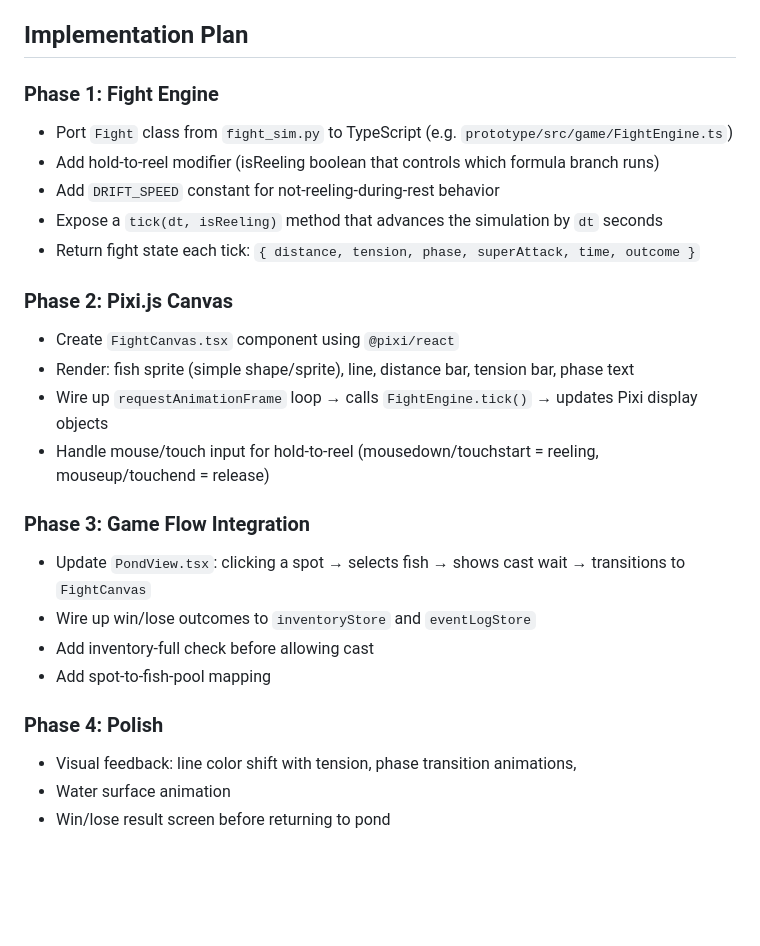
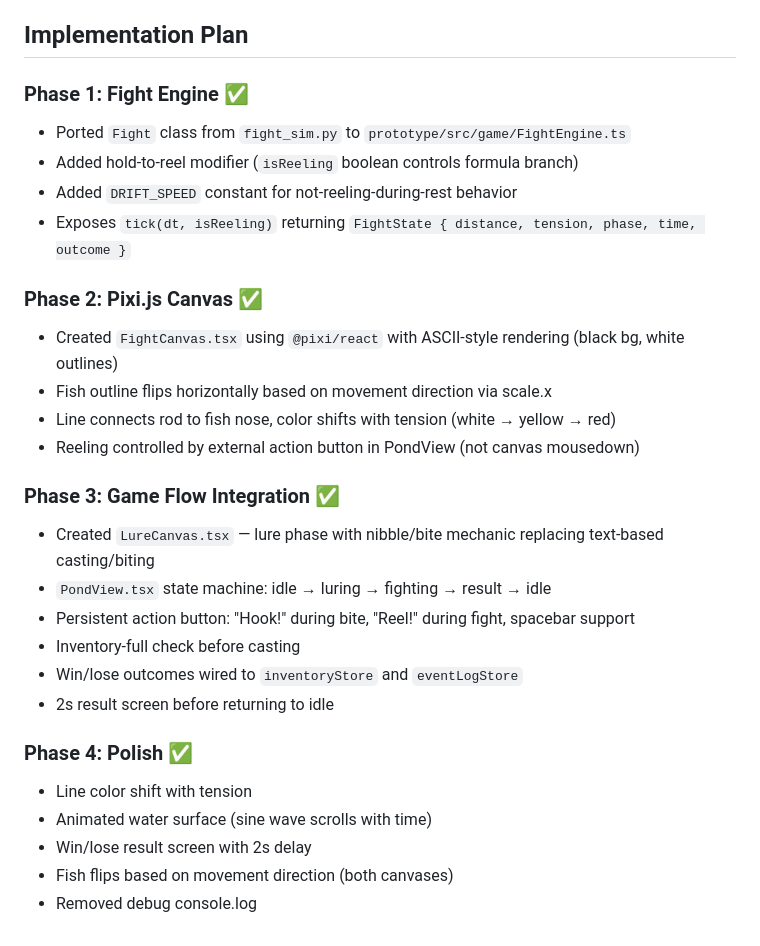
Before and after one commit to lasiaylo/fishin-proto, a Markdown page: prds/20260301_fishing_minigame.md, the part around one of its changes. Rendered like a GitHub page; blank space fills up the shorter version.

```diff
--- a/prds/20260301_fishing_minigame.md
+++ b/prds/20260301_fishing_minigame.md
@@ -155,26 +159,29 @@ Each spot filters `getAvailableFish()` further by a spot-specific lure/tier requ
 
 ## Implementation Plan
 
-### Phase 1: Fight Engine
-- Port `Fight` class from `fight_sim.py` to TypeScript (e.g. `prototype/src/game/FightEngine.ts`)
-- Add hold-to-reel modifier (isReeling boolean that controls which formula branch runs)
-- Add `DRIFT_SPEED` constant for not-reeling-during-rest behavior
-- Expose a `tick(dt, isReeling)` method that advances the simulation by `dt` seconds
-- Return fight state each tick: `{ distance, tension, phase, superAttack, time, outcome }`
+### Phase 1: Fight Engine ✅
+- Ported `Fight` class from `fight_sim.py` to `prototype/src/game/FightEngine.ts`
+- Added hold-to-reel modifier (`isReeling` boolean controls formula branch)
+- Added `DRIFT_SPEED` constant for not-reeling-during-rest behavior
+- Exposes `tick(dt, isReeling)` returning `FightState { distance, tension, phase, time, outcome }`
 
-### Phase 2: Pixi.js Canvas
-- Create `FightCanvas.tsx` component using `@pixi/react`
-- Render: fish sprite (simple shape/sprite), line, distance bar, tension bar, phase text
-- Wire up `requestAnimationFrame` loop → calls `FightEngine.tick()` → updates Pixi display objects
-- Handle mouse/touch input for hold-to-reel (mousedown/touchstart = reeling, mouseup/touchend = release)
+### Phase 2: Pixi.js Canvas ✅
+- Created `FightCanvas.tsx` using `@pixi/react` with ASCII-style rendering (black bg, white outlines)
+- Fish outline flips horizontally based on movement direction via scale.x
+- Line connects rod to fish nose, color shifts with tension (white → yellow → red)
+- Reeling controlled by external action button in PondView (not canvas mousedown)
 
-### Phase 3: Game Flow Integration
-- Update `PondView.tsx`: clicking a spot → selects fish → shows cast wait → transitions to `FightCanvas`
-- Wire up win/lose outcomes to `inventoryStore` and `eventLogStore`
-- Add inventory-full check before allowing cast
-- Add spot-to-fish-pool mapping
+### Phase 3: Game Flow Integration ✅
+- Created `LureCanvas.tsx` — lure phase with nibble/bite mechanic replacing text-based casting/biting
+- `PondView.tsx` state machine: idle → luring → fighting → result → idle
+- Persistent action button: "Hook!" during bite, "Reel!" during fight, spacebar support
+- Inventory-full check before casting
+- Win/lose outcomes wired to `inventoryStore` and `eventLogStore`
+- 2s result screen before returning to idle
 
-### Phase 4: Polish
-- Visual feedback: line color shift with tension, phase transition animations,
-- Water surface animation
-- Win/lose result screen before returning to pond
+### Phase 4: Polish ✅
+- Line color shift with tension
+- Animated water surface (sine wave scrolls with time)
+- Win/lose result screen with 2s delay
+- Fish flips based on movement direction (both canvases)
+- Removed debug console.log
```
Also changed, not shown: other parts of prds/20260301_fishing_minigame.md (+41 -37 lines).
